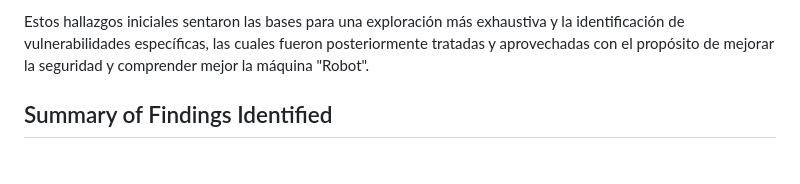
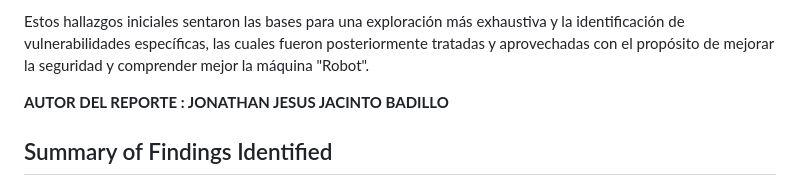
Before and after one commit to jonathanjesus03/Report-Hub-for-Petereport-and-Blackstone, a Markdown page: PEN-MD_Ethical Hacking Reto Robot.md, the part around the change. Rendered like a GitHub page; blank space fills up the shorter version.

```diff
--- a/PEN-MD_Ethical Hacking Reto Robot.md
+++ b/PEN-MD_Ethical Hacking Reto Robot.md
@@ -37,6 +37,11 @@ Detección de Puertos Abiertos: "Robot" mostró un total de tres puertos en esta
 Exploración del archivo "robots.txt": Se confirmó la existencia del archivo "robots.txt". Como resultado, se encontraron dos archivos adicionales que se consideraron potencialmente relevantes para la evaluación.
 
 Estos hallazgos iniciales sentaron las bases para una exploración más exhaustiva y la identificación de vulnerabilidades específicas, las cuales fueron posteriormente tratadas y aprovechadas con el propósito de mejorar la seguridad y comprender mejor la máquina "Robot".
+
+
+
+**AUTOR DEL REPORTE : JONATHAN JESUS JACINTO BADILLO**
+
 
 ## Summary of Findings Identified
 
```
